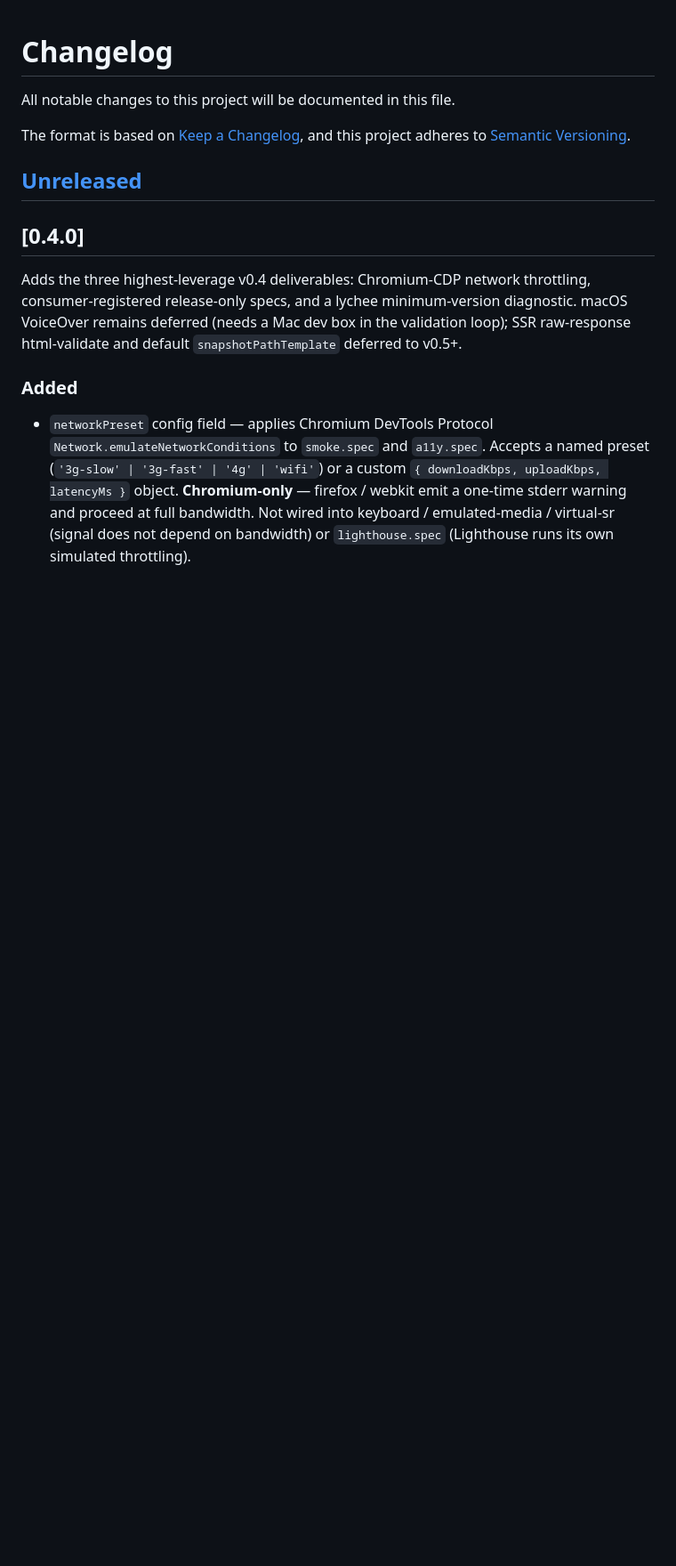
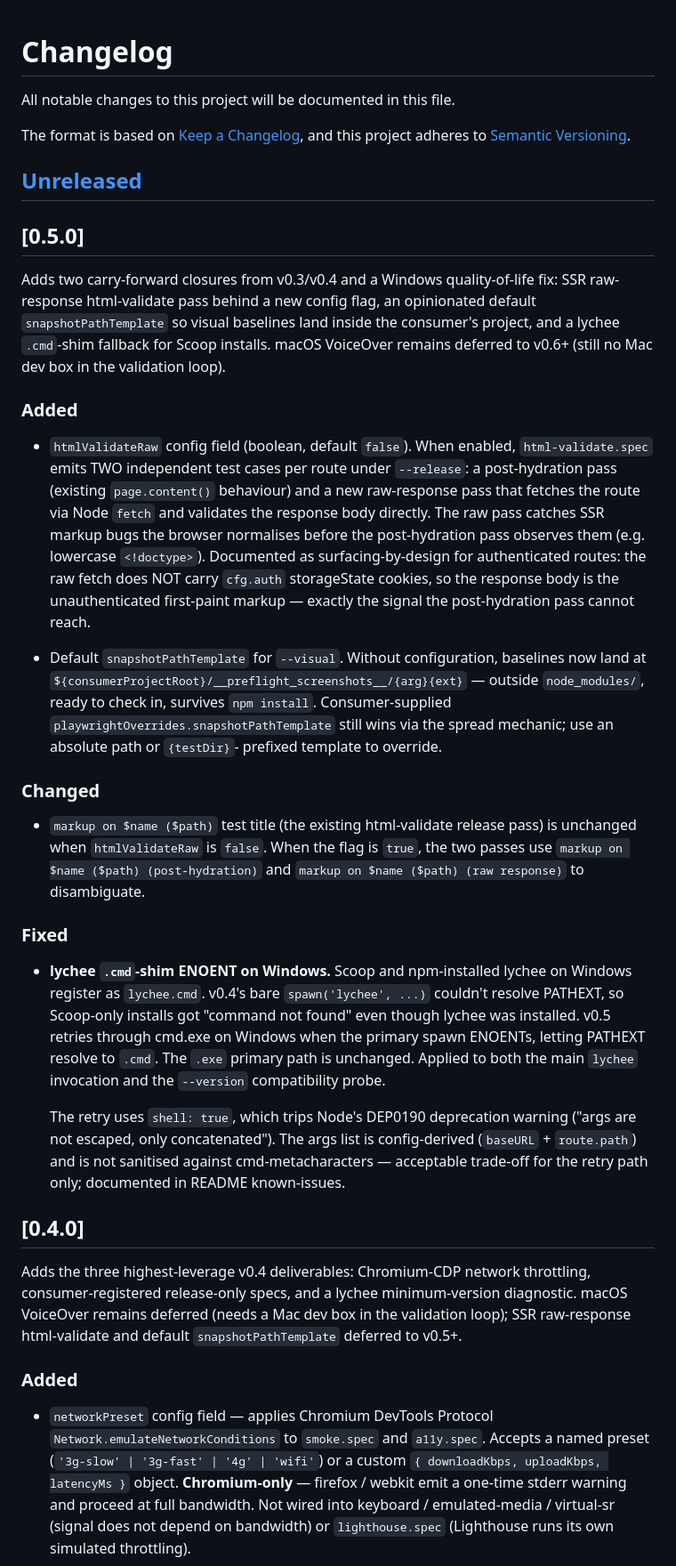
Before and after one commit to jpwbower/preflight, a Markdown page: CHANGELOG.md, the part around the change. Shown at 89% size. GitHub-like rendering; blank space fills up the shorter version.

```diff
--- a/CHANGELOG.md
+++ b/CHANGELOG.md
@@ -6,6 +6,60 @@ The format is based on [Keep a Changelog](https://keepachangelog.com/en/1.1.0/),
 and this project adheres to [Semantic Versioning](https://semver.org/spec/v2.0.0.html).
 
 ## [Unreleased]
+
+## [0.5.0]
+
+Adds two carry-forward closures from v0.3/v0.4 and a Windows
+quality-of-life fix: SSR raw-response html-validate pass behind a new
+config flag, an opinionated default `snapshotPathTemplate` so visual
+baselines land inside the consumer's project, and a lychee `.cmd`-shim
+fallback for Scoop installs. macOS VoiceOver remains deferred to v0.6+
+(still no Mac dev box in the validation loop).
+
+### Added
+
+- `htmlValidateRaw` config field (boolean, default `false`). When
+  enabled, `html-validate.spec` emits TWO independent test cases per
+  route under `--release`: a post-hydration pass (existing
+  `page.content()` behaviour) and a new raw-response pass that fetches
+  the route via Node `fetch` and validates the response body directly.
+  The raw pass catches SSR markup bugs the browser normalises before
+  the post-hydration pass observes them (e.g. lowercase `<!doctype>`).
+  Documented as surfacing-by-design for authenticated routes: the raw
+  fetch does NOT carry `cfg.auth` storageState cookies, so the response
+  body is the unauthenticated first-paint markup — exactly the signal
+  the post-hydration pass cannot reach.
+
+- Default `snapshotPathTemplate` for `--visual`. Without configuration,
+  baselines now land at `${consumerProjectRoot}/__preflight_screenshots__/{arg}{ext}`
+  — outside `node_modules/`, ready to check in, survives `npm install`.
+  Consumer-supplied `playwrightOverrides.snapshotPathTemplate` still
+  wins via the spread mechanic; use an absolute path or `{testDir}`-
+  prefixed template to override.
+
+### Changed
+
+- `markup on $name ($path)` test title (the existing html-validate
+  release pass) is unchanged when `htmlValidateRaw` is `false`. When
+  the flag is `true`, the two passes use `markup on $name ($path) (post-hydration)`
+  and `markup on $name ($path) (raw response)` to disambiguate.
+
+### Fixed
+
+- **lychee `.cmd`-shim ENOENT on Windows.** Scoop and npm-installed
+  lychee on Windows register as `lychee.cmd`. v0.4's bare
+  `spawn('lychee', ...)` couldn't resolve PATHEXT, so Scoop-only
+  installs got "command not found" even though lychee was installed.
+  v0.5 retries through cmd.exe on Windows when the primary spawn
+  ENOENTs, letting PATHEXT resolve to `.cmd`. The `.exe` primary path
+  is unchanged. Applied to both the main `lychee` invocation and the
+  `--version` compatibility probe.
+
+  The retry uses `shell: true`, which trips Node's DEP0190 deprecation
+  warning ("args are not escaped, only concatenated"). The args list is
+  config-derived (`baseURL` + `route.path`) and is not sanitised against
+  cmd-metacharacters — acceptable trade-off for the retry path only;
+  documented in README known-issues.
 
 ## [0.4.0]
 
```
Also changed, not shown: README.md (+65 -3 lines).
